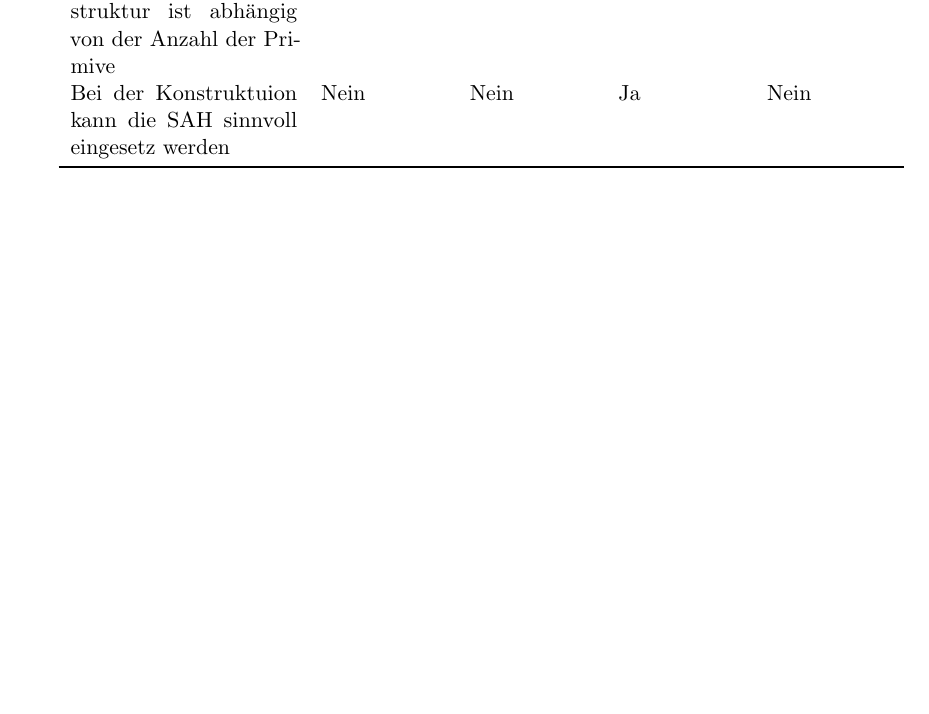
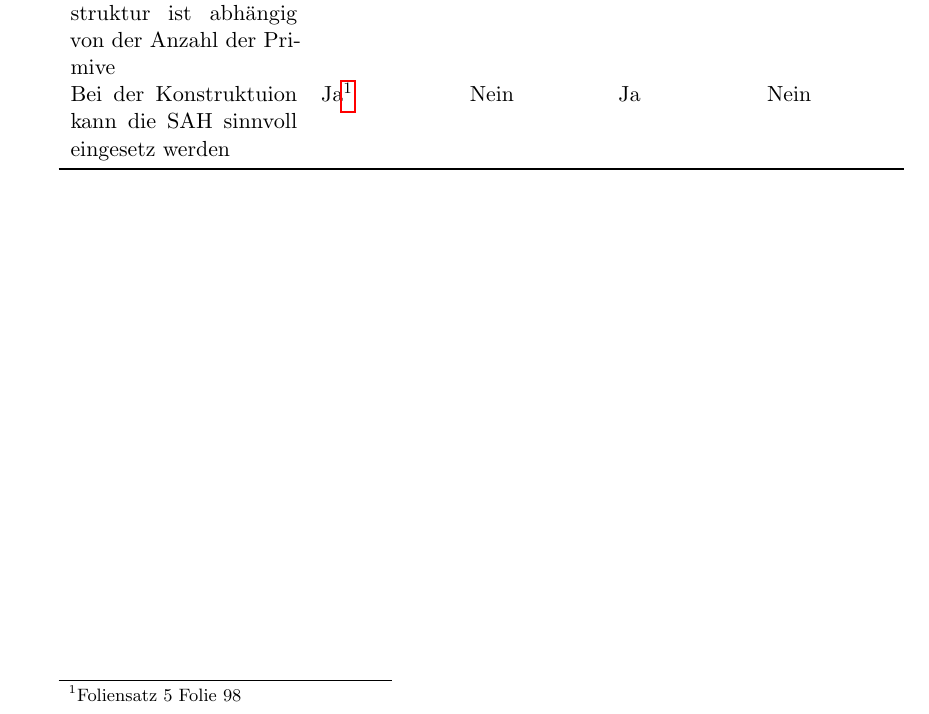
Before and after one commit to MartinThoma/KIT-Musterloesungen, a LaTeX document (CG/2014-Nachklausur/2014-Nachklausur.tex): part of page 8 of 10, cut so that both start at the same text, the shorter picture padded with empty space. Compiled offline with pdfLaTeX.

Commit message:
Fix statement in NK 2014 (SAH is good for BVH; fixes #29)

```diff
--- a/CG/2014-Nachklausur/2014-Nachklausur.tex
+++ b/CG/2014-Nachklausur/2014-Nachklausur.tex
@@ -305,9 +304,9 @@ A B 14 15 A C 5 6 11
 Raum wird immer achsen\-parallel unterteilt                               & Nein            & Ja                   & Ja                    & Ja                   \\
 Datenstruktur ist Binär\-baum                                             & Nein            & Nein                 & Ja                    & Nein                 \\
 Speicherplatz der Daten\-struktur ist abhängig von der Anzahl der Primive & Ja              & Ja                   & Ja                    & Ja                   \\
-    Bei der Konstruktuion kann die SAH sinnvoll eingesetz werden            & Nein            & Nein                 & Ja                    & Nein                 \\\bottomrule
+Bei der Konstruktuion kann die SAH sinnvoll eingesetz werden            & Ja\footnotemark            & Nein                 & Ja                    & Nein                 \\\bottomrule
 \end{tabular}
-\end{table}
+\footnotetext{Foliensatz 5 Folie 98}
 
 \section*{Aufgabe 9: Rasterisierung und OpenGL}
 \begin{table}[H]
```
Also changed, not shown: CG/2014-Nachklausur/2014-Nachklausur.pdf, CG/2014-Nachklausur/2014-Nachklausur.tex (1 more changed lines). Lines whose indentation alone changed are shown as unchanged.
